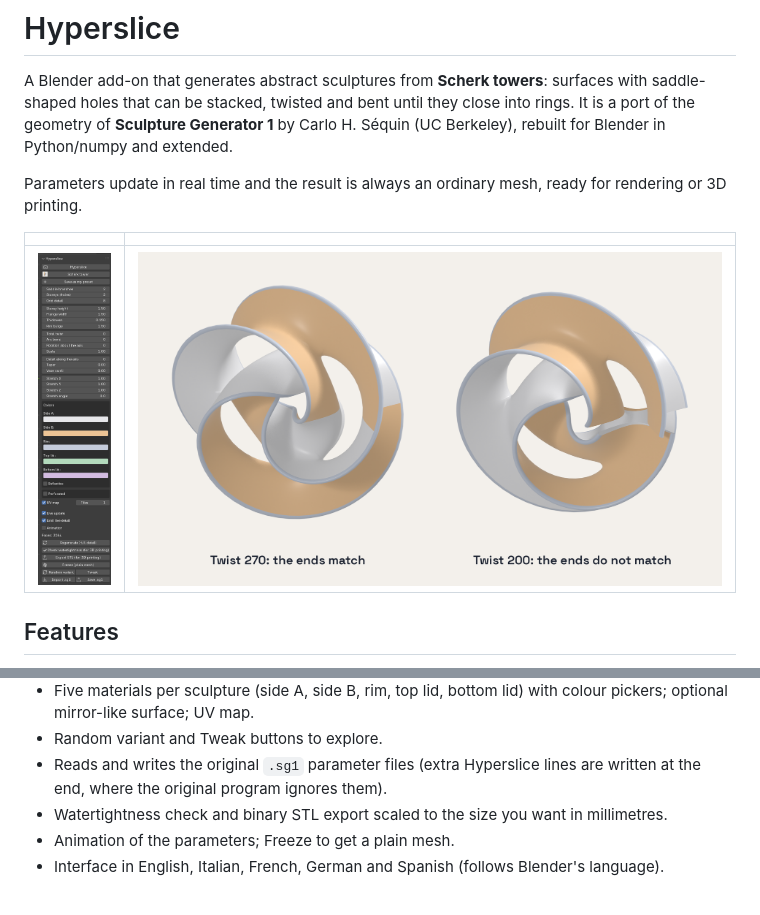
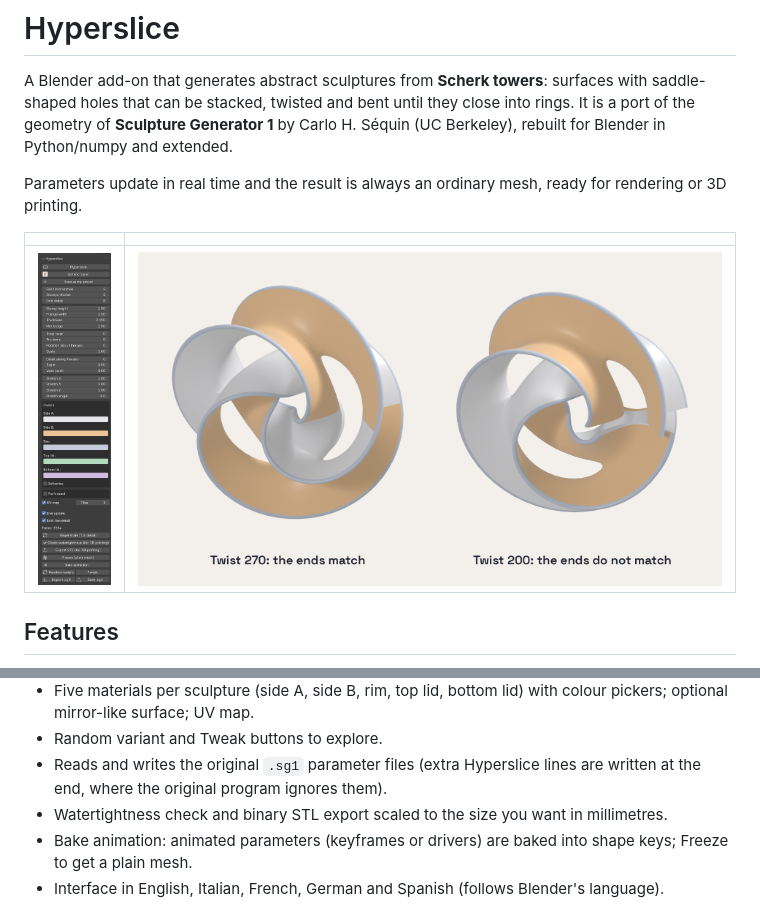
Before and after one commit to Drakan1955/hyperslice, a Markdown page: README.md, 2 parts joined by grey strips. Drawn GitHub-style; pictures changed too: docs/images/panel.png.

```diff
--- a/README.md
+++ b/README.md
@@ -21,7 +21,7 @@ Parameters update in real time and the result is always an ordinary mesh, ready
 - Random variant and Tweak buttons to explore.
 - Reads and writes the original `.sg1` parameter files (extra Hyperslice lines are written at the end, where the original program ignores them).
 - Watertightness check and binary STL export scaled to the size you want in millimetres.
-- Animation of the parameters; Freeze to get a plain mesh.
+- Bake animation: animated parameters (keyframes or drivers) are baked into shape keys; Freeze to get a plain mesh.
 - Interface in English, Italian, French, German and Spanish (follows Blender's language).
 
 ![Presets](docs/images/presets-demo.png)
```
Also changed, not shown: CHANGELOG.md (+10 -0 lines), 8 other files.
